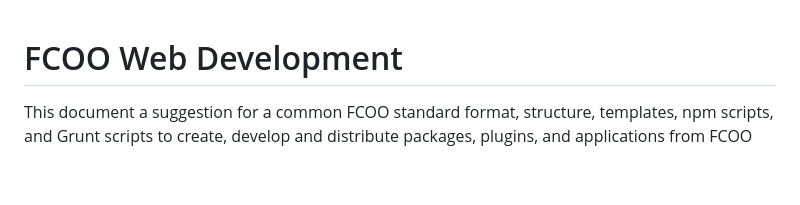
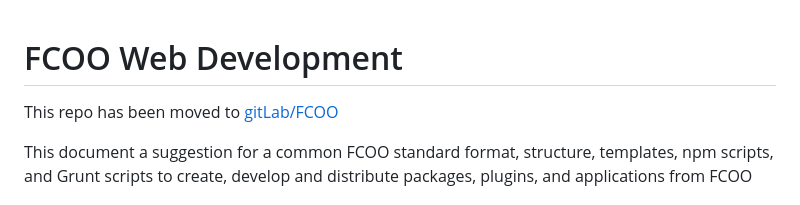
Before and after one commit to FCOO/fcoo-web-dev, a Markdown page: README.md, the part around the change. GitHub-like rendering; blank space fills up the shorter version.

```diff
--- a/README.md
+++ b/README.md
@@ -1,4 +1,6 @@
 # FCOO Web Development
+
+This repo has been moved to [gitLab/FCOO](https://gitlab.com/FCOO/web-applications/fcoo-web-development)
 
 [grunt-init]: http://gruntjs.com/project-scaffolding
 [git]: https://git-scm.com
```
